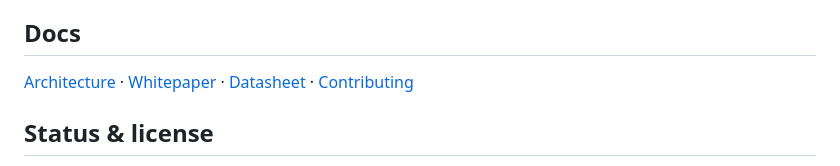
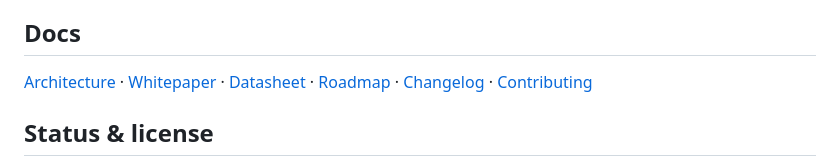
Before and after one commit to punitmishra/coviber, a Markdown page: README.md, the part around the change. Drawn GitHub-style.

```diff
--- a/README.md
+++ b/README.md
@@ -268,7 +268,7 @@ yourself. Numbers scale with `--scale` and hardware. See [DATASHEET](DATASHEET.m
 - **MCP-native** — exposes context to an LLM via the Model Context Protocol.
 
 ## Docs
-[Architecture](ARCHITECTURE.md) · [Whitepaper](WHITEPAPER.md) · [Datasheet](DATASHEET.md) · [Contributing](CONTRIBUTING.md)
+[Architecture](ARCHITECTURE.md) · [Whitepaper](WHITEPAPER.md) · [Datasheet](DATASHEET.md) · [Roadmap](ROADMAP.md) · [Changelog](CHANGELOG.md) · [Contributing](CONTRIBUTING.md)
 
 ## Status & license
 v0.5 — a clean-room build on 100% synthetic data (see [DATASHEET](DATASHEET.md)).
```
Also changed, not shown: CHANGELOG.md (added, +210 -0 lines).
